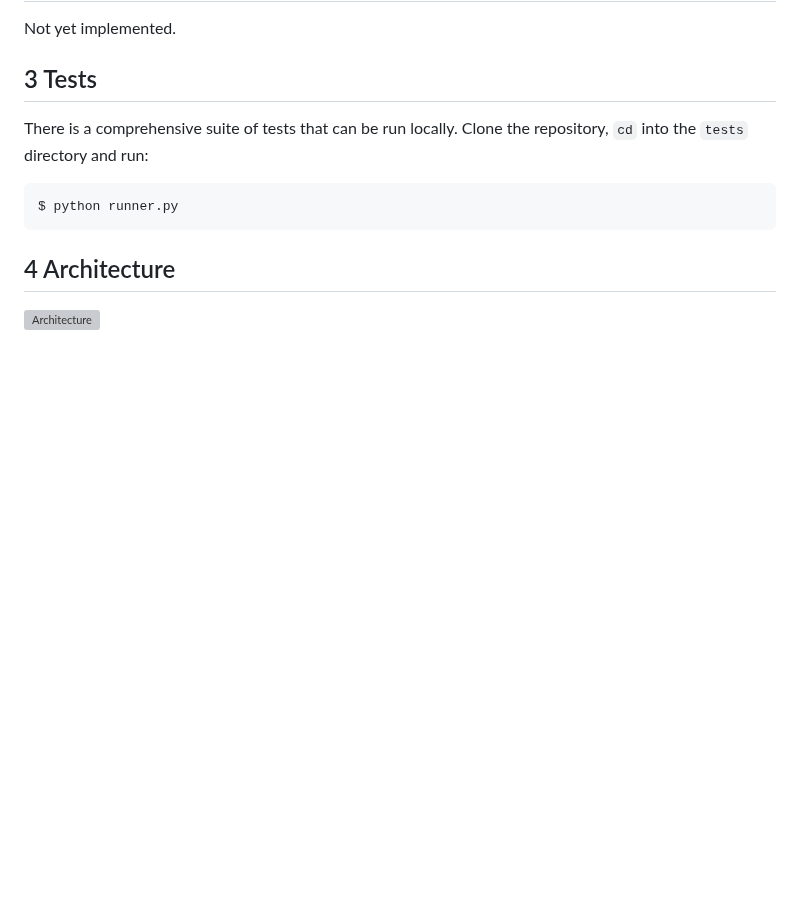
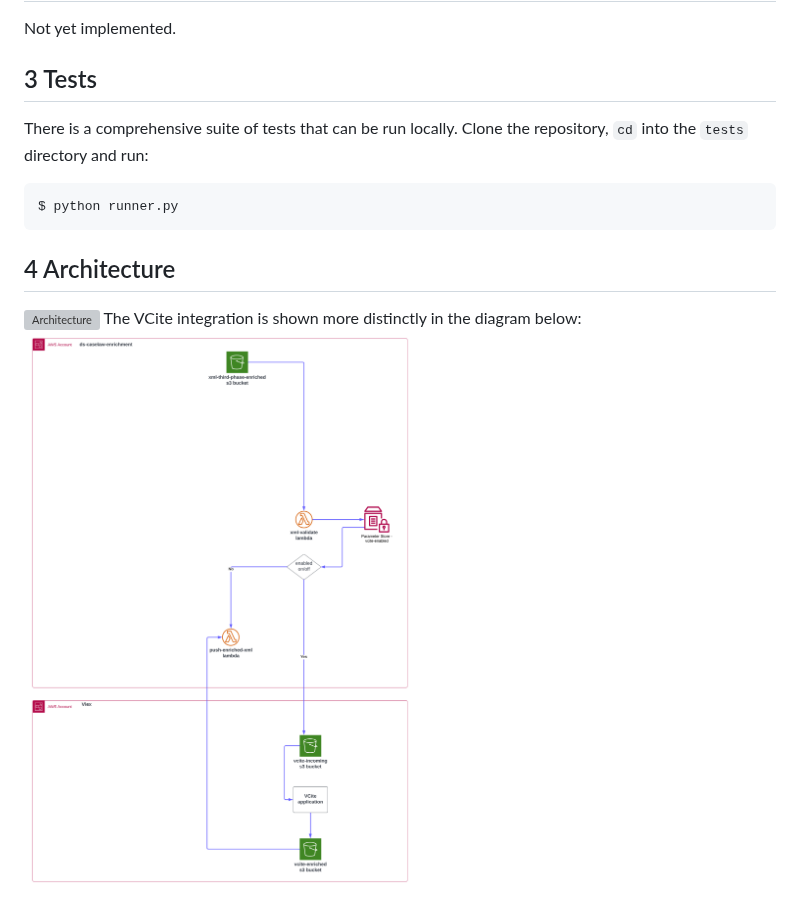
Before and after one commit to nationalarchives/ds-caselaw-data-enrichment-service, a Markdown page: docs/README.md, the part around the change. Rendered like a GitHub page; pictures changed too: docs/tna-vcite-integration.png (added); blank space fills up the shorter version; grey boxes are pictures that could not be loaded.

Commit message:
Added a diagram for the VCite integration
Signed-off-by: Adam King <adam.king@mdrx.tech>

```diff
--- a/docs/README.md
+++ b/docs/README.md
@@ -59,3 +59,5 @@ $ python runner.py
 
 ## 4 Architecture
 ![Architecture](architecture.png)
+The VCite integration is shown more distinctly in the diagram below:
+![VCite-integration](tna-vcite-integration.png)
```
